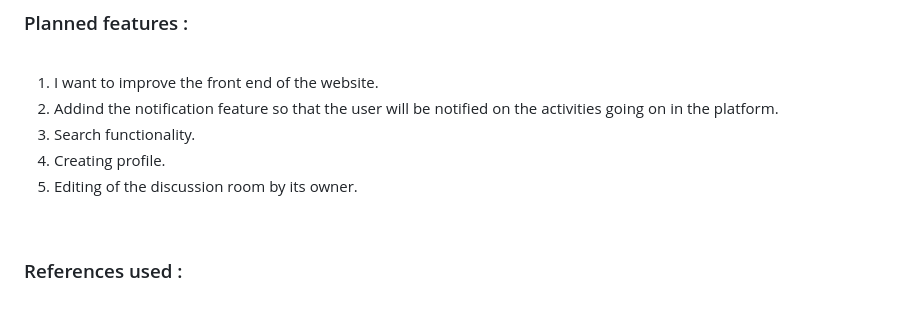
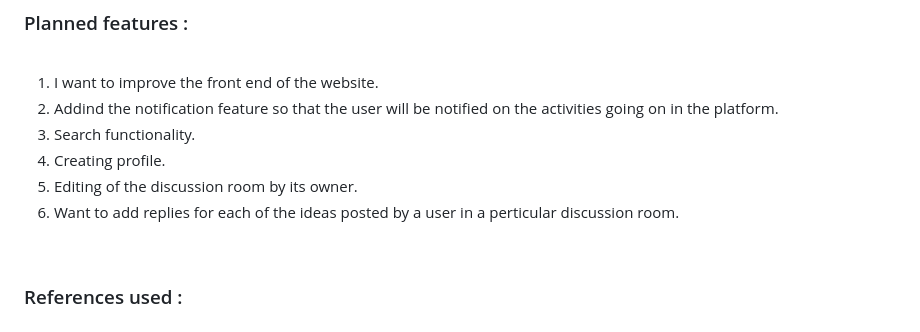
Before and after one commit to sanjeevholla26/UB_Sanjeev_recs, a Markdown page: README.md, the part around the change. Drawn GitHub-style.

```diff
--- a/README.md
+++ b/README.md
@@ -80,6 +80,7 @@ https://drive.google.com/drive/folders/1joObjl0EglddnW8IwlZSwfoG0lSvK3y1?usp=sha
 3. Search functionality.
 4. Creating profile.
 5. Editing of the discussion room by its owner.
+6. Want to add replies for each of the ideas posted by a user in a perticular discussion room.
 <br>
 
 ### References used :
```
